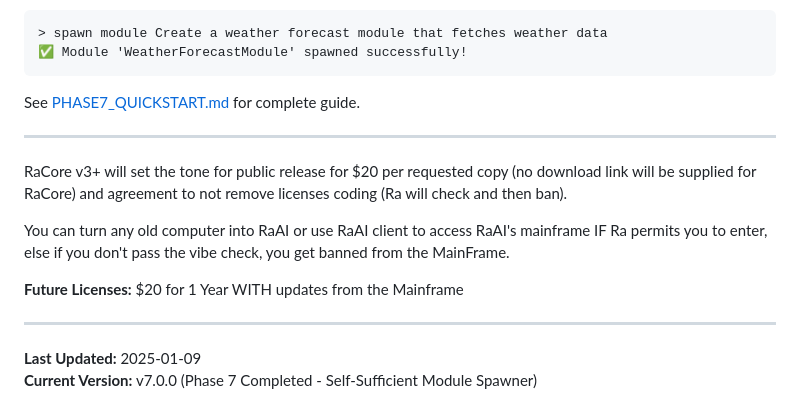
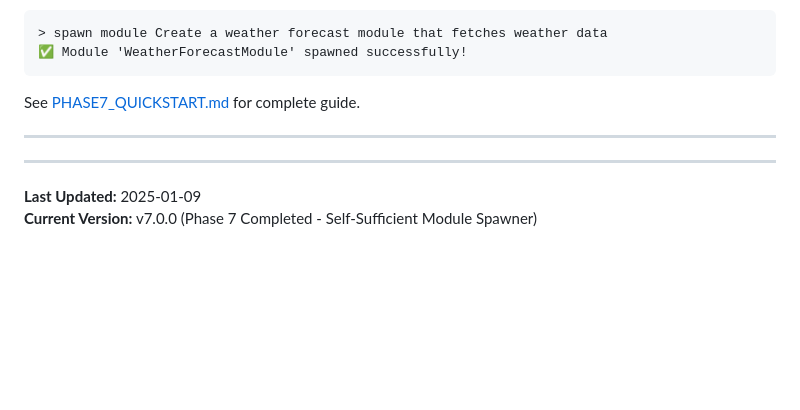
Before and after one commit to buffbot88/ASHATOS, a Markdown page: README.md, the part around the change. Drawn GitHub-style; blank space fills up the shorter version.

Commit message:
Update README to remove RaCore pricing details
Removed outdated pricing and licensing information for RaCore.

```diff
--- a/README.md
+++ b/README.md
@@ -140,12 +140,6 @@ See [PHASE7_QUICKSTART.md](PHASE7_QUICKSTART.md) for complete guide.
 
 ---
 
-RaCore v3+ will set the tone for public release for $20 per requested copy (no download link will be supplied for RaCore) and agreement to not remove licenses coding (Ra will check and then ban).
-
-You can turn any old computer into RaAI or use RaAI client to access RaAI's mainframe IF Ra permits you to enter, else if you don't pass the vibe check, you get banned from the MainFrame.
-
-**Future Licenses:** $20 for 1 Year WITH updates from the Mainframe
-
 ---
 
 **Last Updated:** 2025-01-09
```
